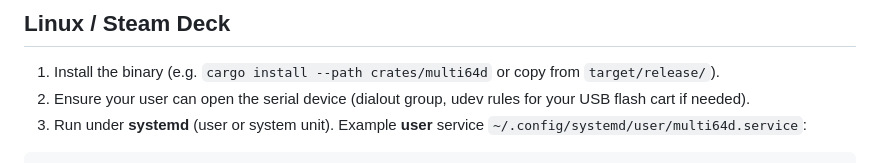
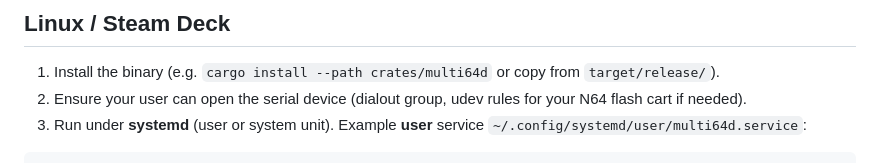
Before and after one commit to McAwful-Works/multi64, a Markdown page: docs/run-as-service.md, the part around the change. Drawn GitHub-style.

Commit message:
Say "N64 flash cart" in run-as-service.md
Matches the UI wording from #118: the Linux setup step now says udev rules for your N64 flash cart instead of your USB flash cart.

Co-Authored-By: Claude Opus 5 <noreply@anthropic.com>

````diff
--- a/docs/run-as-service.md
+++ b/docs/run-as-service.md
@@ -26,7 +26,7 @@ See [`daemon-api-v1.md` §1.3](spec/daemon-api-v1.md) for the faulted-link contr
 ## Linux / Steam Deck
 
 1. Install the binary (e.g. `cargo install --path crates/multi64d` or copy from `target/release/`).
-2. Ensure your user can open the serial device (dialout group, udev rules for your USB flash cart if needed).
+2. Ensure your user can open the serial device (dialout group, udev rules for your N64 flash cart if needed).
 3. Run under **systemd** (user or system unit). Example **user** service `~/.config/systemd/user/multi64d.service`:
 
 ```ini
````
